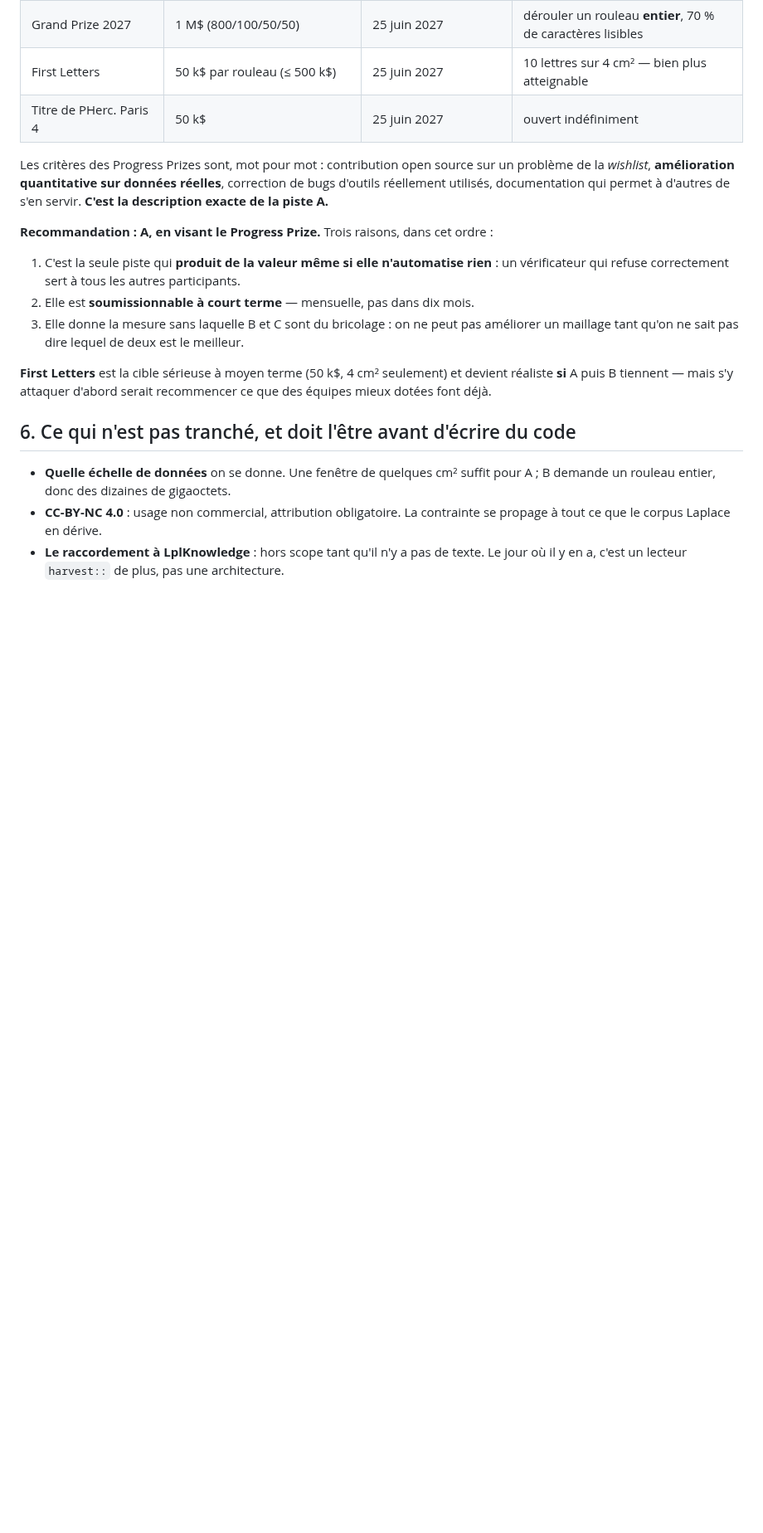
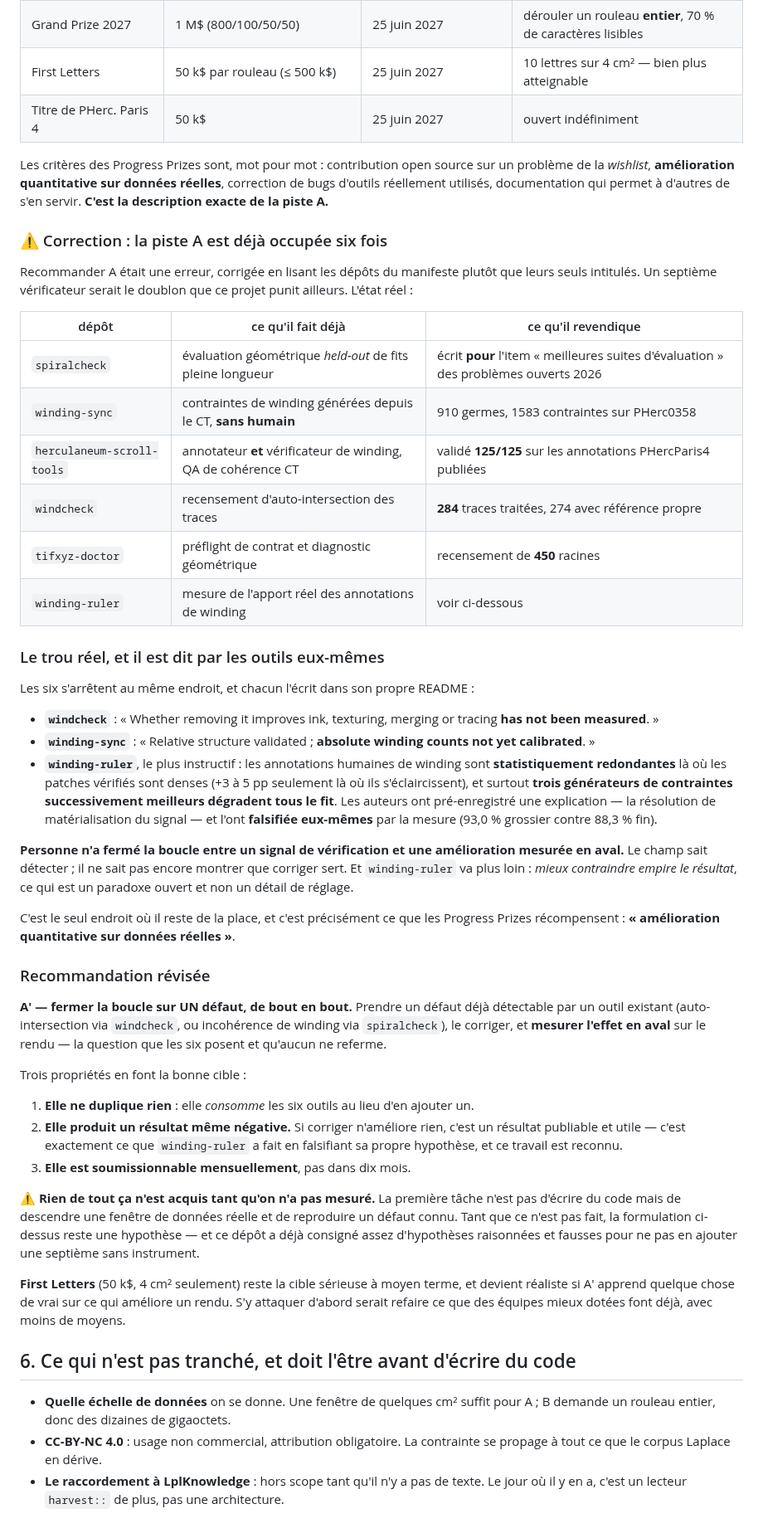
Before and after one commit to MasterLaplace/LplVesuvius, a Markdown page: docs/01_goulot_deroulage.md, the part around the change. Shown at 83% size. Rendered like a GitHub page; blank space fills up the shorter version.

Commit message:
docs(vesuvius): corriger la reco -- la piste verificateur est deja occupee six fois

```diff
--- a/docs/01_goulot_deroulage.md
+++ b/docs/01_goulot_deroulage.md
@@ -136,17 +136,69 @@ un problème de la *wishlist*, **amélioration quantitative sur données réelle
 correction de bugs d'outils réellement utilisés, documentation qui permet à
 d'autres de s'en servir. **C'est la description exacte de la piste A.**
 
-**Recommandation : A, en visant le Progress Prize.** Trois raisons, dans cet ordre :
+### ⚠ Correction : la piste A est déjà occupée six fois
 
-1. C'est la seule piste qui **produit de la valeur même si elle n'automatise rien** :
-   un vérificateur qui refuse correctement sert à tous les autres participants.
-2. Elle est **soumissionnable à court terme** — mensuelle, pas dans dix mois.
-3. Elle donne la mesure sans laquelle B et C sont du bricolage : on ne peut pas
-   améliorer un maillage tant qu'on ne sait pas dire lequel de deux est le meilleur.
+Recommander A était une erreur, corrigée en lisant les dépôts du manifeste plutôt
+que leurs seuls intitulés. Un septième vérificateur serait le doublon que ce projet
+punit ailleurs. L'état réel :
 
-**First Letters** est la cible sérieuse à moyen terme (50 k$, 4 cm² seulement) et
-devient réaliste **si** A puis B tiennent — mais s'y attaquer d'abord serait
-recommencer ce que des équipes mieux dotées font déjà.
+| dépôt | ce qu'il fait déjà | ce qu'il revendique |
+|---|---|---|
+| `spiralcheck` | évaluation géométrique *held-out* de fits pleine longueur | écrit **pour** l'item « meilleures suites d'évaluation » des problèmes ouverts 2026 |
+| `winding-sync` | contraintes de winding générées depuis le CT, **sans humain** | 910 germes, 1583 contraintes sur PHerc0358 |
+| `herculaneum-scroll-tools` | annotateur **et** vérificateur de winding, QA de cohérence CT | validé **125/125** sur les annotations PHercParis4 publiées |
+| `windcheck` | recensement d'auto-intersection des traces | **284** traces traitées, 274 avec référence propre |
+| `tifxyz-doctor` | préflight de contrat et diagnostic géométrique | recensement de **450** racines |
+| `winding-ruler` | mesure de l'apport réel des annotations de winding | voir ci-dessous |
+
+### Le trou réel, et il est dit par les outils eux-mêmes
+
+Les six s'arrêtent au même endroit, et chacun l'écrit dans son propre README :
+
+- **`windcheck`** : « Whether removing it improves ink, texturing, merging or
+  tracing **has not been measured**. »
+- **`winding-sync`** : « Relative structure validated ; **absolute winding counts
+  not yet calibrated**. »
+- **`winding-ruler`**, le plus instructif : les annotations humaines de winding sont
+  **statistiquement redondantes** là où les patches vérifiés sont denses (+3 à 5 pp
+  seulement là où ils s'éclaircissent), et surtout **trois générateurs de contraintes
+  successivement meilleurs dégradent tous le fit**. Les auteurs ont pré-enregistré
+  une explication — la résolution de matérialisation du signal — et l'ont **falsifiée
+  eux-mêmes** par la mesure (93,0 % grossier contre 88,3 % fin).
+
+**Personne n'a fermé la boucle entre un signal de vérification et une amélioration
+mesurée en aval.** Le champ sait détecter ; il ne sait pas encore montrer que
+corriger sert. Et `winding-ruler` va plus loin : *mieux contraindre empire le
+résultat*, ce qui est un paradoxe ouvert et non un détail de réglage.
+
+C'est le seul endroit où il reste de la place, et c'est précisément ce que les
+Progress Prizes récompensent : **« amélioration quantitative sur données réelles »**.
+
+### Recommandation révisée
+
+**A′ — fermer la boucle sur UN défaut, de bout en bout.** Prendre un défaut déjà
+détectable par un outil existant (auto-intersection via `windcheck`, ou incohérence
+de winding via `spiralcheck`), le corriger, et **mesurer l'effet en aval** sur le
+rendu — la question que les six posent et qu'aucun ne referme.
+
+Trois propriétés en font la bonne cible :
+
+1. **Elle ne duplique rien** : elle *consomme* les six outils au lieu d'en ajouter un.
+2. **Elle produit un résultat même négative.** Si corriger n'améliore rien, c'est un
+   résultat publiable et utile — c'est exactement ce que `winding-ruler` a fait en
+   falsifiant sa propre hypothèse, et ce travail est reconnu.
+3. **Elle est soumissionnable mensuellement**, pas dans dix mois.
+
+⚠ **Rien de tout ça n'est acquis tant qu'on n'a pas mesuré.** La première tâche
+n'est pas d'écrire du code mais de descendre une fenêtre de données réelle et de
+reproduire un défaut connu. Tant que ce n'est pas fait, la formulation ci-dessus
+reste une hypothèse — et ce dépôt a déjà consigné assez d'hypothèses raisonnées et
+fausses pour ne pas en ajouter une septième sans instrument.
+
+**First Letters** (50 k$, 4 cm² seulement) reste la cible sérieuse à moyen terme,
+et devient réaliste si A′ apprend quelque chose de vrai sur ce qui améliore un
+rendu. S'y attaquer d'abord serait refaire ce que des équipes mieux dotées font
+déjà, avec moins de moyens.
 
 ## 6. Ce qui n'est pas tranché, et doit l'être avant d'écrire du code
 
```
